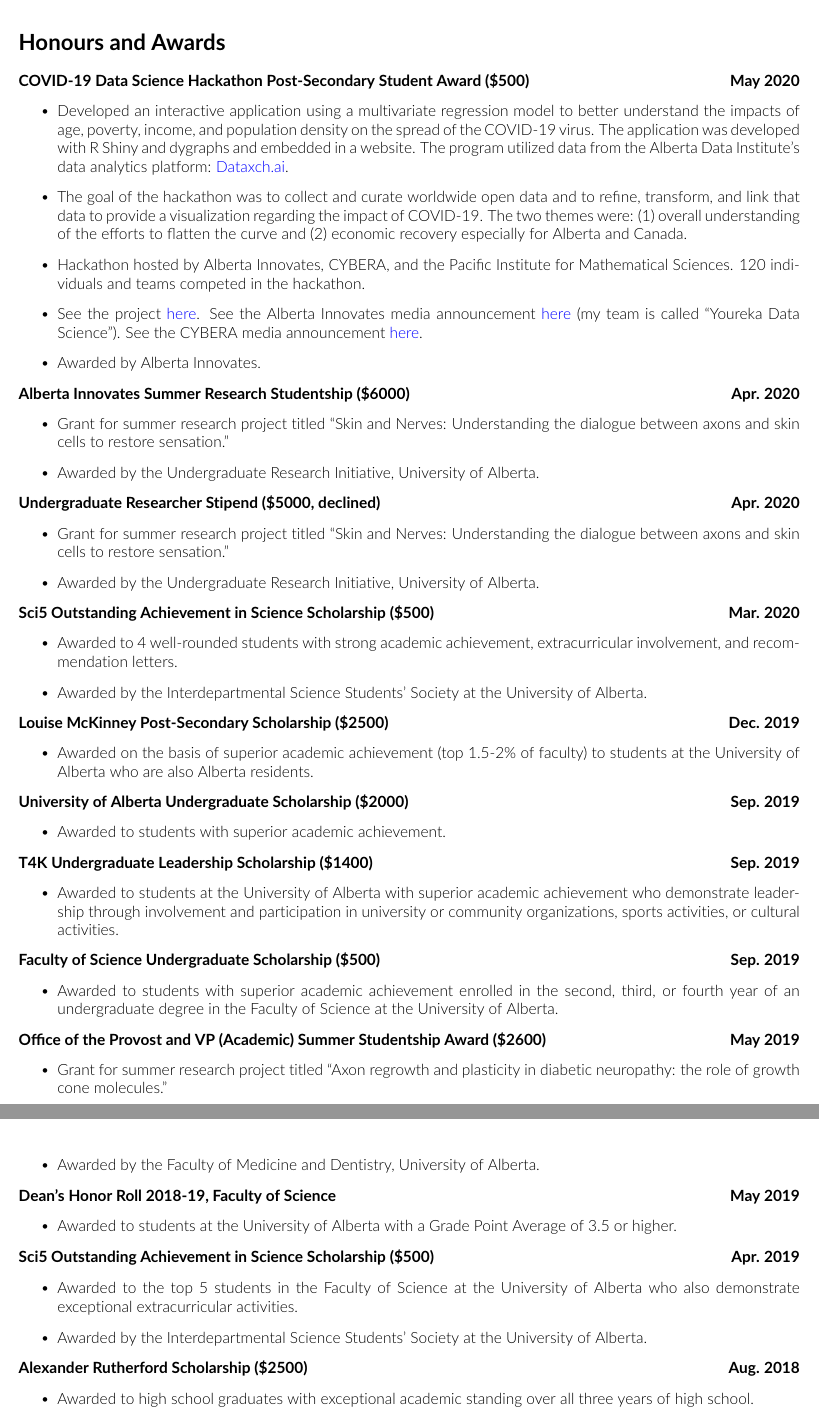
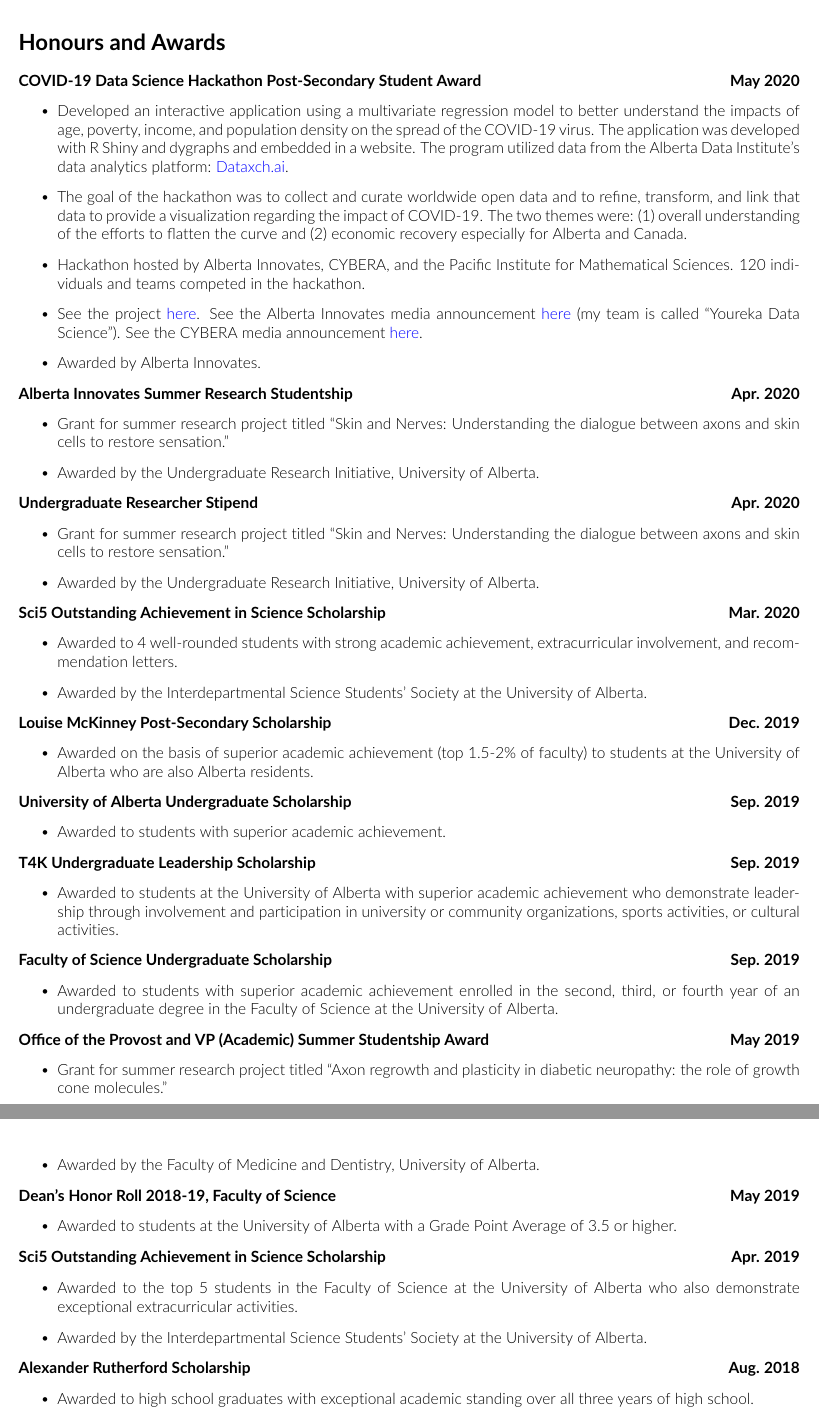
Before and after one commit to tig3r66/tig3r66.github.io, a LaTeX CV (assets/downloads/CV/eddie_guo_cv.tex): two parts of pages 5 and 6 of 6, joined at a grey line, cut so that both start at the same text. Compiled offline with pdfLaTeX.

Commit message:
updated CV

```diff
--- a/assets/downloads/CV/eddie_guo_cv.tex
+++ b/assets/downloads/CV/eddie_guo_cv.tex
@@ -268,7 +265,7 @@
 
 % ================================== HONOURS AND AWARDS ==================================
 \section*{Honours and Awards}
-\textbf{COVID-19 Data Science Hackathon Post-Secondary Student Award (\$500)} \hfill \textbf{May 2020}
+\textbf{COVID-19 Data Science Hackathon Post-Secondary Student Award} \hfill \textbf{May 2020}
 \begin{itemize}
     \item Developed an interactive application using a multivariate regression model to better understand the impacts of age, poverty, income, and population density on the spread of the COVID-19 virus. The application was developed with R Shiny and dygraphs and embedded in a website. The program utilized data from the Alberta Data Institute's data analytics platform: \href{https://dataxch.ai}{Dataxch.ai}.
     \item The goal of the hackathon was to collect and curate worldwide open data and to refine, transform, and link that data to provide a visualization regarding the impact of COVID-19. The two themes were: (1) overall understanding of the efforts to flatten the curve and (2) economic recovery especially for Alberta and Canada.
@@ -276,38 +273,38 @@
     \item See the project \href{https://yourekacanada.org/index}{here}. See the Alberta Innovates media announcement \href{https://albertainnovates.ca/impact/newsroom/flattening-the-curve-and-promoting-economic-recovery-through-innovation}{here} (my team is called ``Youreka Data Science''). See the CYBERA media announcement \href{https://www.cybera.ca/news-and-events/news/covid-19-data-science-hackathon-winners/}{here}.
     \item Awarded by Alberta Innovates.
 \end{itemize}
-\textbf{Alberta Innovates Summer Research Studentship (\$6000)} \hfill \textbf{Apr. 2020}
+\textbf{Alberta Innovates Summer Research Studentship} \hfill \textbf{Apr. 2020}
 \begin{itemize}
     \item Grant for summer research project titled ``Skin and Nerves: Understanding the dialogue between axons and skin cells to restore sensation.''
     \item Awarded by the Undergraduate Research Initiative, University of Alberta.
 \end{itemize}
-\textbf{Undergraduate Researcher Stipend (\$5000, declined)} \hfill \textbf{Apr. 2020}
+\textbf{Undergraduate Researcher Stipend} \hfill \textbf{Apr. 2020}
 \begin{itemize}
     \item Grant for summer research project titled ``Skin and Nerves: Understanding the dialogue between axons and skin cells to restore sensation.''
     \item Awarded by the Undergraduate Research Initiative, University of Alberta.
 \end{itemize}
-\textbf{Sci5 Outstanding Achievement in Science Scholarship (\$500)} \hfill \textbf{Mar. 2020}
+\textbf{Sci5 Outstanding Achievement in Science Scholarship} \hfill \textbf{Mar. 2020}
 \begin{itemize}
     \item Awarded to 4 well-rounded students with strong academic achievement, extracurricular involvement, and recommendation letters.
     \item Awarded by the Interdepartmental Science Students' Society at the University of Alberta.
 \end{itemize}
-    \textbf{Louise McKinney Post-Secondary Scholarship (\$2500)} \hfill \textbf{Dec. 2019}
+    \textbf{Louise McKinney Post-Secondary Scholarship} \hfill \textbf{Dec. 2019}
         \begin{itemize}
             \item Awarded on the basis of superior academic achievement (top 1.5-2\% of faculty) to students at the University of Alberta who are also Alberta residents.
         \end{itemize}
-    \textbf{University of Alberta Undergraduate Scholarship (\$2000)} \hfill \textbf{Sep. 2019}
+    \textbf{University of Alberta Undergraduate Scholarship} \hfill \textbf{Sep. 2019}
         \begin{itemize}
             \item Awarded to students with superior academic achievement.
         \end{itemize}
-    \textbf{T4K Undergraduate Leadership Scholarship (\$1400)} \hfill \textbf{Sep. 2019}
+    \textbf{T4K Undergraduate Leadership Scholarship} \hfill \textbf{Sep. 2019}
         \begin{itemize}
             \item Awarded to students at the University of Alberta with superior academic achievement who demonstrate leadership through involvement and participation in university or community organizations, sports activities, or cultural activities.
         \end{itemize}
-    \textbf{Faculty of Science Undergraduate Scholarship (\$500)} \hfill \textbf{Sep. 2019}
+    \textbf{Faculty of Science Undergraduate Scholarship} \hfill \textbf{Sep. 2019}
         \begin{itemize}
             \item Awarded to students with superior academic achievement enrolled in the second, third, or fourth year of an undergraduate degree in the Faculty of Science at the University of Alberta.
         \end{itemize}
-    \textbf{Office of the Provost and VP (Academic) Summer Studentship Award (\$2600)} \hfill \textbf{May 2019}
+    \textbf{Office of the Provost and VP (Academic) Summer Studentship Award} \hfill \textbf{May 2019}
         \begin{itemize}
             \item Grant for summer research project titled ``Axon regrowth and plasticity in diabetic neuropathy: the role of growth cone molecules.''
             \item Awarded by the Faculty of Medicine and Dentistry, University of Alberta.
@@ -316,12 +313,12 @@
         \begin{itemize}
             \item Awarded to students at the University of Alberta with a Grade Point Average of 3.5 or higher.
         \end{itemize}
-    \textbf{Sci5 Outstanding Achievement in Science Scholarship (\$500)} \hfill \textbf{Apr. 2019}
+    \textbf{Sci5 Outstanding Achievement in Science Scholarship} \hfill \textbf{Apr. 2019}
         \begin{itemize}
             \item Awarded to the top 5 students in the Faculty of Science at the University of Alberta who also demonstrate exceptional extracurricular activities.
             \item Awarded by the Interdepartmental Science Students' Society at the University of Alberta.
         \end{itemize}
-    \textbf{Alexander Rutherford Scholarship (\$2500)} \hfill \textbf{Aug. 2018}
+    \textbf{Alexander Rutherford Scholarship} \hfill \textbf{Aug. 2018}
         \begin{itemize}
             \item Awarded to high school graduates with exceptional academic standing over all three years of high school.
         \end{itemize}
```
Also changed, not shown: assets/downloads/CV/eddie_guo_cv.pdf, assets/downloads/CV/eddie_guo_cv.tex (9 more changed lines).
